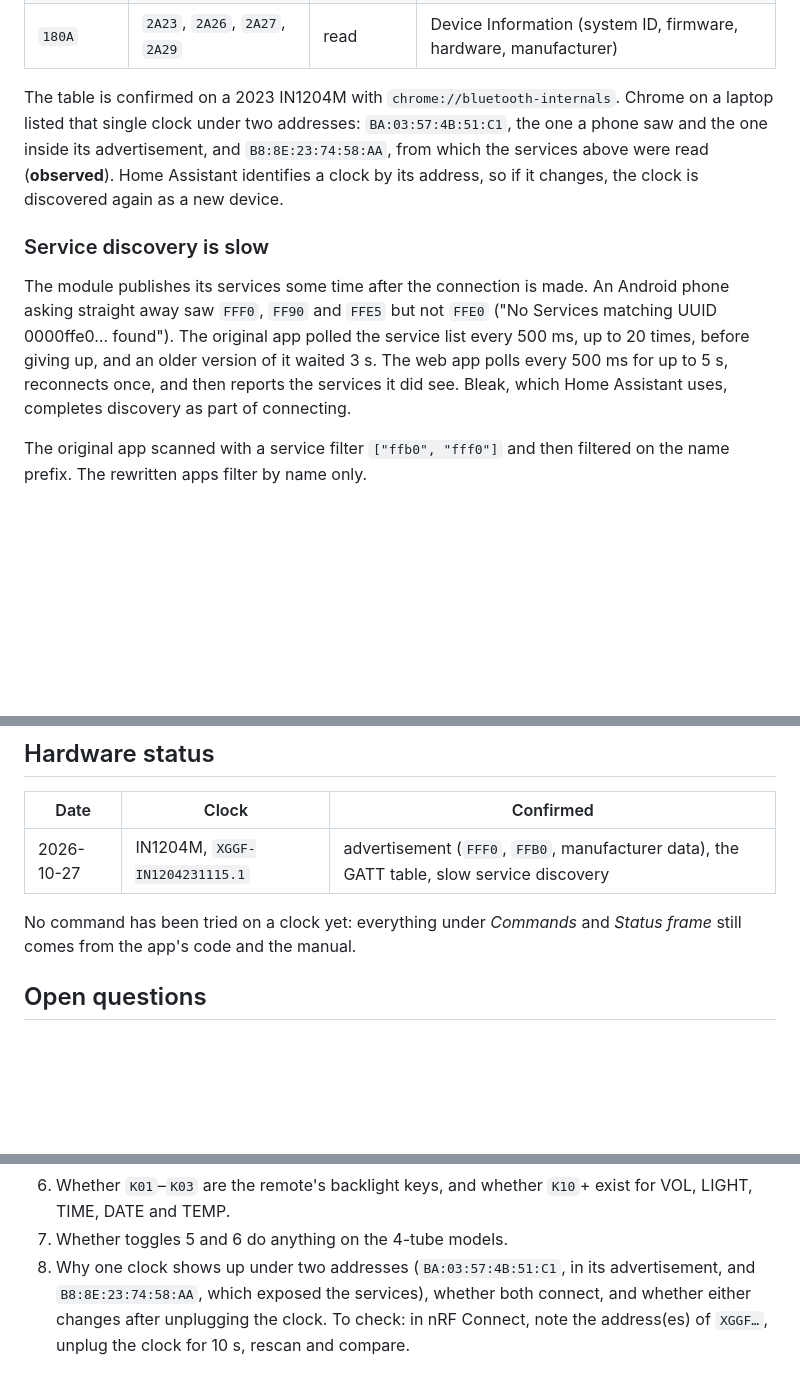
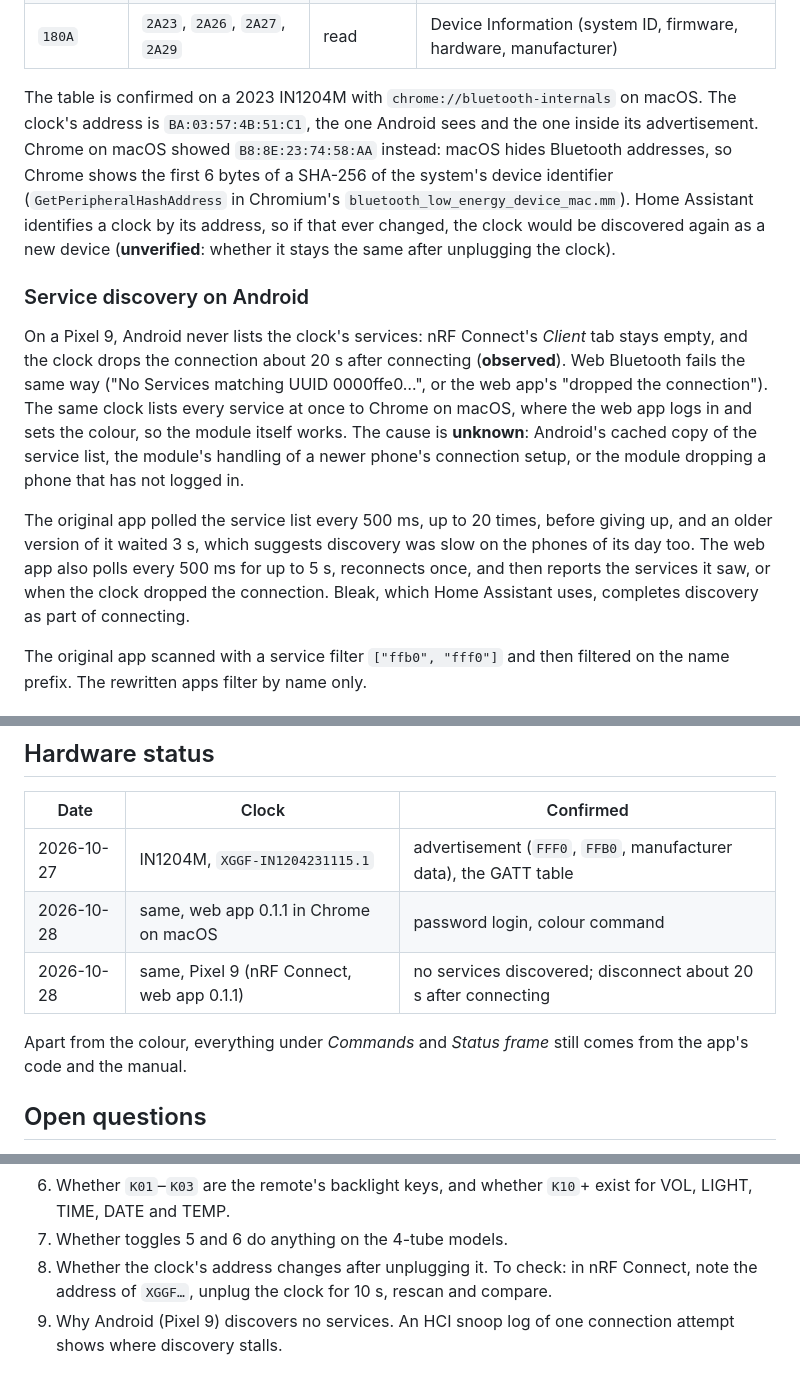
Before and after one commit to chiva/guoran-nixie-clock, a Markdown page: docs/PROTOCOL.md, 3 parts joined by grey strips. Rendered like a GitHub page; blank space fills up the shorter version.

Commit message:
docs: record the Mac and Pixel 9 results, and explain the second address
The web app logs in and sets the colour from Chrome on macOS. On a Pixel 9 Android lists no services at all, even to nRF Connect, and the clock drops the connection after about 20 s, so the earlier partial-list explanation is withdrawn. B8:8E:23:74:58:AA was Chrome on macOS's hashed stand-in for the clock's address, not a second address.

```diff
--- a/docs/PROTOCOL.md
+++ b/docs/PROTOCOL.md
@@ -39,20 +39,29 @@ All UUIDs are 16-bit, on the Bluetooth base UUID `0000xxxx-0000-1000-8000-00805f
 | `FF90`, `FD00` | | | present on the 2023 IN1204M, unused by any app (**observed**) |
 | `180A` | `2A23`, `2A26`, `2A27`, `2A29` | read | Device Information (system ID, firmware, hardware, manufacturer) |
 
-The table is confirmed on a 2023 IN1204M with `chrome://bluetooth-internals`. Chrome on a laptop
-listed that single clock under two addresses: `BA:03:57:4B:51:C1`, the one a phone saw and the
-one inside its advertisement, and `B8:8E:23:74:58:AA`, from which the services above were read
-(**observed**). Home Assistant identifies a clock by its address, so if it changes, the clock is
-discovered again as a new device.
+The table is confirmed on a 2023 IN1204M with `chrome://bluetooth-internals` on macOS. The clock's
+address is `BA:03:57:4B:51:C1`, the one Android sees and the one inside its advertisement. Chrome
+on macOS showed `B8:8E:23:74:58:AA` instead: macOS hides Bluetooth addresses, so Chrome shows the
+first 6 bytes of a SHA-256 of the system's device identifier
+(`GetPeripheralHashAddress` in Chromium's `bluetooth_low_energy_device_mac.mm`). Home Assistant
+identifies a clock by its address, so if that ever changed, the clock would be discovered again
+as a new device (**unverified**: whether it stays the same after unplugging the clock).
 
-### Service discovery is slow
+### Service discovery on Android
 
-The module publishes its services some time after the connection is made. An Android phone
-asking straight away saw `FFF0`, `FF90` and `FFE5` but not `FFE0` ("No Services matching UUID
-0000ffe0… found"). The original app polled the service list every 500 ms, up to 20 times, before
-giving up, and an older version of it waited 3 s. The web app polls every 500 ms for up to 5 s,
-reconnects once, and then reports the services it did see. Bleak, which Home Assistant uses,
-completes discovery as part of connecting.
+On a Pixel 9, Android never lists the clock's services: nRF Connect's *Client* tab stays empty,
+and the clock drops the connection about 20 s after connecting (**observed**). Web Bluetooth
+fails the same way ("No Services matching UUID 0000ffe0…", or the web app's "dropped the
+connection"). The same clock lists every service at once to Chrome on macOS, where the web app
+logs in and sets the colour, so the module itself works. The cause is **unknown**: Android's
+cached copy of the service list, the module's handling of a newer phone's connection setup, or
+the module dropping a phone that has not logged in.
+
+The original app polled the service list every 500 ms, up to 20 times, before giving up, and an
+older version of it waited 3 s, which suggests discovery was slow on the phones of its day too.
+The web app also polls every 500 ms for up to 5 s, reconnects once, and then reports the services
+it saw, or when the clock dropped the connection. Bleak, which Home Assistant uses, completes
+discovery as part of connecting.
 
 The original app scanned with a service filter `["ffb0", "fff0"]` and then filtered on the name
 prefix. The rewritten apps filter by name only.
@@ -261,10 +270,12 @@ in a frame, so a lost or corrupted piece costs at most one frame.
 
 | Date | Clock | Confirmed |
 |---|---|---|
-| 2026-10-27 | IN1204M, `XGGF-IN1204231115.1` | advertisement (`FFF0`, `FFB0`, manufacturer data), the GATT table, slow service discovery |
+| 2026-10-27 | IN1204M, `XGGF-IN1204231115.1` | advertisement (`FFF0`, `FFB0`, manufacturer data), the GATT table |
+| 2026-10-28 | same, web app 0.1.1 in Chrome on macOS | password login, colour command |
+| 2026-10-28 | same, Pixel 9 (nRF Connect, web app 0.1.1) | no services discovered; disconnect about 20 s after connecting |
 
-No command has been tried on a clock yet: everything under *Commands* and *Status frame* still
-comes from the app's code and the manual.
+Apart from the colour, everything under *Commands* and *Status frame* still comes from the app's
+code and the manual.
 
 ## Open questions
 
@@ -280,7 +291,7 @@ bug report (`adb bugreport`), and open `btsnoop_hci.log` in Wireshark with the f
 6. Whether `K01`–`K03` are the remote's backlight keys, and whether `K10`+ exist for VOL, LIGHT,
    TIME, DATE and TEMP.
 7. Whether toggles 5 and 6 do anything on the 4-tube models.
-8. Why one clock shows up under two addresses (`BA:03:57:4B:51:C1`, in its advertisement, and
-   `B8:8E:23:74:58:AA`, which exposed the services), whether both connect, and whether either
-   changes after unplugging the clock. To check: in nRF Connect, note the address(es) of
-   `XGGF…`, unplug the clock for 10 s, rescan and compare.
+8. Whether the clock's address changes after unplugging it. To check: in nRF Connect, note the
+   address of `XGGF…`, unplug the clock for 10 s, rescan and compare.
+9. Why Android (Pixel 9) discovers no services. An HCI snoop log of one connection attempt shows
+   where discovery stalls.
```
Also changed, not shown: README.md (+7 -4 lines).
